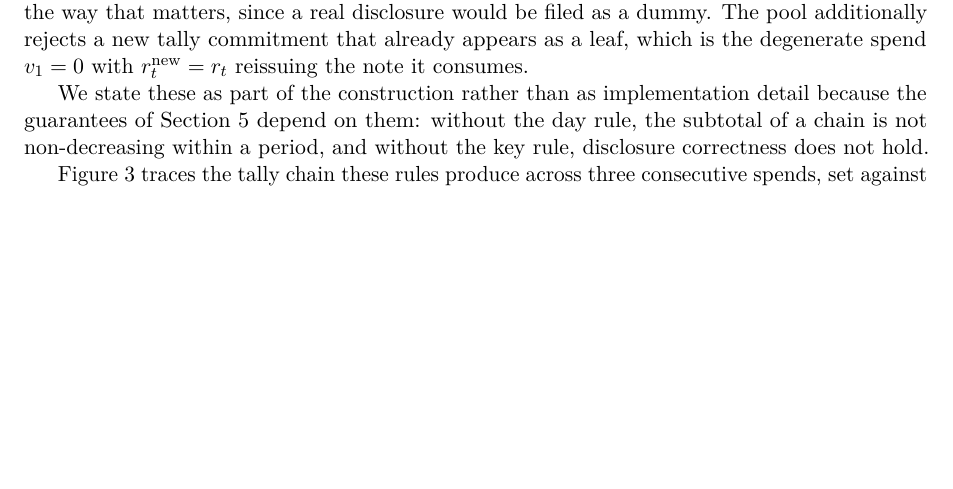
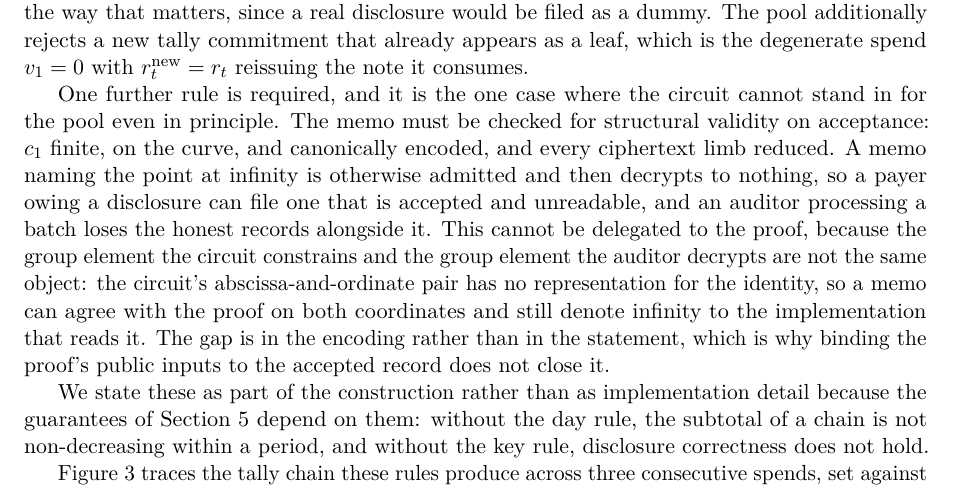
Before and after one commit to yashhzd/capita, a LaTeX paper (paper/capita.tex): part of page 12 of 21, cut so that both start at the same text, the shorter picture padded with empty space. Compiled offline with pdfLaTeX.

Commit message:
docs(paper): state the memo validity rule disclosure correctness needs
Disclosure correctness claims every accepted spend above the threshold
carries a memo decrypting under the auditor key to the true record. That
was false at the pool layer. A memo naming the point at infinity was
accepted and then decrypted to nothing, so a payer who owed a disclosure
could file one that was admitted and unreadable, and an auditor
processing a batch lost the honest records alongside it.

What makes this worth a paragraph rather than a footnote is that the
proof cannot stand in for the check even in principle. The circuit
constrains the memo's group element as an abscissa and ordinate pair,
which has no representation for the identity, while the implementation
that decrypts it carries an explicit infinity flag. The element the
circuit constrains and the element the auditor reads are therefore not
the same object, and a memo can agree with the proof on both coordinates
while denoting infinity to the reader. The gap is in the encoding rather
than in the statement, so binding the proof's public inputs to the
accepted record does not close it.

The acceptance rules paragraph now requires the memo to be structurally
valid on admission: the group element finite, on the curve and
canonically encoded, and every ciphertext limb reduced.

```diff
--- a/paper/capita.tex
+++ b/paper/capita.tex
@@ -397,6 +397,8 @@ the circuit enforces $(c_1, \mathit{ct}) = \Enc_{\mathsf{APK}}(m; r_{\mathrm{enc
 
 The day $d_{\mathrm{now}}$ must equal the pool's current day. The circuit constrains only $d_{\mathrm{now}} \geq d_{\mathrm{old}}$, since it has no clock of its own; a payer sitting just below $T$ could otherwise date the next spend tomorrow, take the business-day reset of the tally update above, and move a second near-threshold amount on the same real day under a dummy memo. The threshold $t$ must equal the deployment's $T$, or a prover declares $T = 2^{64}-1$ and never crosses it. And $\mathsf{APK}$ must match the configured auditor key on \emph{both} coordinates: whenever $(x,y)$ is on the curve so is $(x,-y)$, so pinning the abscissa alone admits a memo that satisfies the in-circuit encryption relation while decrypting, under the key the auditor actually holds, to garbage. That failure is silent in exactly the way that matters, since a real disclosure would be filed as a dummy. The pool additionally rejects a new tally commitment that already appears as a leaf, which is the degenerate spend $v_1 = 0$ with $r_t^{\mathrm{new}} = r_t$ reissuing the note it consumes.
 
+One further rule is required, and it is the one case where the circuit cannot stand in for the pool even in principle. The memo must be checked for structural validity on acceptance: $c_1$ finite, on the curve, and canonically encoded, and every ciphertext limb reduced. A memo naming the point at infinity is otherwise admitted and then decrypts to nothing, so a payer owing a disclosure can file one that is accepted and unreadable, and an auditor processing a batch loses the honest records alongside it. This cannot be delegated to the proof, because the group element the circuit constrains and the group element the auditor decrypts are not the same object: the circuit's abscissa-and-ordinate pair has no representation for the identity, so a memo can agree with the proof on both coordinates and still denote infinity to the implementation that reads it. The gap is in the encoding rather than in the statement, which is why binding the proof's public inputs to the accepted record does not close it.
+
 We state these as part of the construction rather than as implementation detail because the guarantees of Section~\ref{sec:security} depend on them: without the day rule, the subtotal of a chain is not non-decreasing within a period, and without the key rule, disclosure correctness does not hold.
 
 Figure~\ref{fig:chain} traces the tally chain these rules produce across three consecutive spends, set against what the same three transactions look like to everyone else.
```
Also changed, not shown: paper/capita.pdf.
